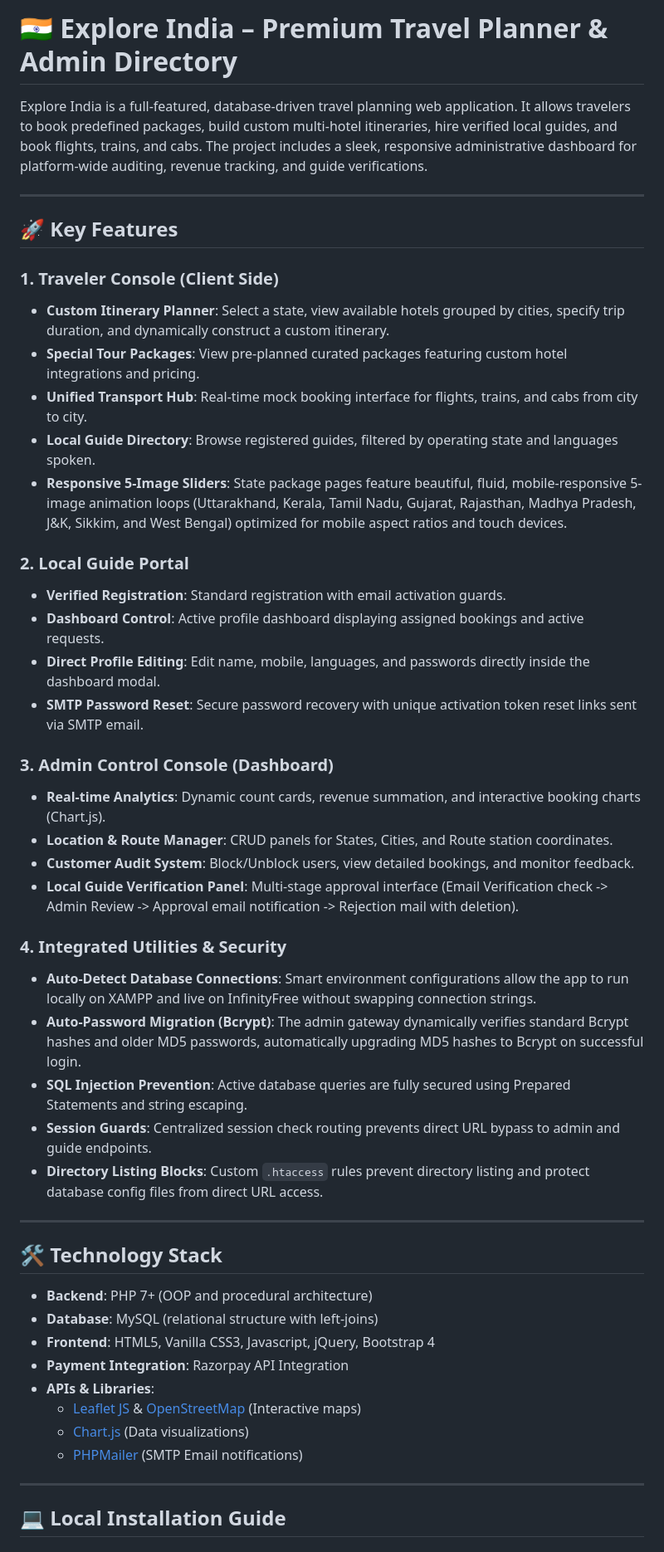
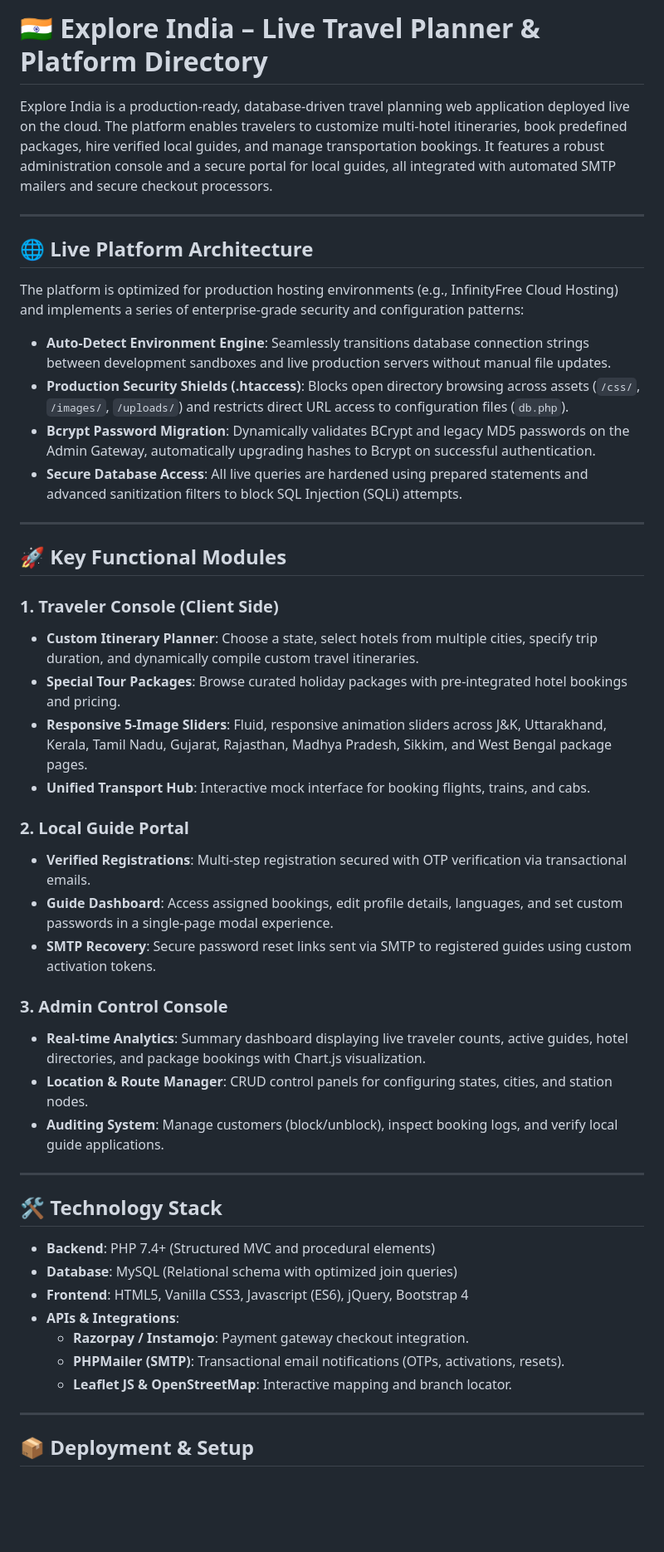
Before and after one commit to vasudev777/Explore-India, a Markdown page: README.md, the part around one of its changes. Shown at 83% size. Rendered like a GitHub page; blank space fills up the shorter version.

Commit message:
Updated README.md to represent a live hosted production platform instead of localhost

```diff
--- a/README.md
+++ b/README.md
@@ -1,51 +1,51 @@
-# 🇮🇳 Explore India – Premium Travel Planner & Admin Directory
+# 🇮🇳 Explore India – Live Travel Planner & Platform Directory
 
-Explore India is a full-featured, database-driven travel planning web application. It allows travelers to book predefined packages, build custom multi-hotel itineraries, hire verified local guides, and book flights, trains, and cabs. The project includes a sleek, responsive administrative dashboard for platform-wide auditing, revenue tracking, and guide verifications.
+Explore India is a production-ready, database-driven travel planning web application deployed live on the cloud. The platform enables travelers to customize multi-hotel itineraries, book predefined packages, hire verified local guides, and manage transportation bookings. It features a robust administration console and a secure portal for local guides, all integrated with automated SMTP mailers and secure checkout processors.
 
 ---
 
-## 🚀 Key Features
+## 🌐 Live Platform Architecture
+
+The platform is optimized for production hosting environments (e.g., InfinityFree Cloud Hosting) and implements a series of enterprise-grade security and configuration patterns:
+
+* **Auto-Detect Environment Engine**: Seamlessly transitions database connection strings between development sandboxes and live production servers without manual file updates.
+* **Production Security Shields (.htaccess)**: Blocks open directory browsing across assets (`/css/`, `/images/`, `/uploads/`) and restricts direct URL access to configuration files (`db.php`).
+* **Bcrypt Password Migration**: Dynamically validates BCrypt and legacy MD5 passwords on the Admin Gateway, automatically upgrading hashes to Bcrypt on successful authentication.
+* **Secure Database Access**: All live queries are hardened using prepared statements and advanced sanitization filters to block SQL Injection (SQLi) attempts.
+
+---
+
+## 🚀 Key Functional Modules
 
 ### 1. Traveler Console (Client Side)
-* **Custom Itinerary Planner**: Select a state, view available hotels grouped by cities, specify trip duration, and dynamically construct a custom itinerary.
-* **Special Tour Packages**: View pre-planned curated packages featuring custom hotel integrations and pricing.
-* **Unified Transport Hub**: Real-time mock booking interface for flights, trains, and cabs from city to city.
-* **Local Guide Directory**: Browse registered guides, filtered by operating state and languages spoken.
-* **Responsive 5-Image Sliders**: State package pages feature beautiful, fluid, mobile-responsive 5-image animation loops (Uttarakhand, Kerala, Tamil Nadu, Gujarat, Rajasthan, Madhya Pradesh, J&K, Sikkim, and West Bengal) optimized for mobile aspect ratios and touch devices.
+* **Custom Itinerary Planner**: Choose a state, select hotels from multiple cities, specify trip duration, and dynamically compile custom travel itineraries.
+* **Special Tour Packages**: Browse curated holiday packages with pre-integrated hotel bookings and pricing.
+* **Responsive 5-Image Sliders**: Fluid, responsive animation sliders across J&K, Uttarakhand, Kerala, Tamil Nadu, Gujarat, Rajasthan, Madhya Pradesh, Sikkim, and West Bengal package pages.
+* **Unified Transport Hub**: Interactive mock interface for booking flights, trains, and cabs.
 
 ### 2. Local Guide Portal
-* **Verified Registration**: Standard registration with email activation guards.
-* **Dashboard Control**: Active profile dashboard displaying assigned bookings and active requests.
-* **Direct Profile Editing**: Edit name, mobile, languages, and passwords directly inside the dashboard modal.
-* **SMTP Password Reset**: Secure password recovery with unique activation token reset links sent via SMTP email.
+* **Verified Registrations**: Multi-step registration secured with OTP verification via transactional emails.
+* **Guide Dashboard**: Access assigned bookings, edit profile details, languages, and set custom passwords in a single-page modal experience.
+* **SMTP Recovery**: Secure password reset links sent via SMTP to registered guides using custom activation tokens.
 
-### 3. Admin Control Console (Dashboard)
-* **Real-time Analytics**: Dynamic count cards, revenue summation, and interactive booking charts (Chart.js).
-* **Location & Route Manager**: CRUD panels for States, Cities, and Route station coordinates.
-* **Customer Audit System**: Block/Unblock users, view detailed bookings, and monitor feedback.
-* **Local Guide Verification Panel**: Multi-stage approval interface (Email Verification check -> Admin Review -> Approval email notification -> Rejection mail with deletion).
-
-### 4. Integrated Utilities & Security
-* **Auto-Detect Database Connections**: Smart environment configurations allow the app to run locally on XAMPP and live on InfinityFree without swapping connection strings.
-* **Auto-Password Migration (Bcrypt)**: The admin gateway dynamically verifies standard Bcrypt hashes and older MD5 passwords, automatically upgrading MD5 hashes to Bcrypt on successful login.
-* **SQL Injection Prevention**: Active database queries are fully secured using Prepared Statements and string escaping.
-* **Session Guards**: Centralized session check routing prevents direct URL bypass to admin and guide endpoints.
-* **Directory Listing Blocks**: Custom `.htaccess` rules prevent directory listing and protect database config files from direct URL access.
+### 3. Admin Control Console
+* **Real-time Analytics**: Summary dashboard displaying live traveler counts, active guides, hotel directories, and package bookings with Chart.js visualization.
+* **Location & Route Manager**: CRUD control panels for configuring states, cities, and station nodes.
+* **Auditing System**: Manage customers (block/unblock), inspect booking logs, and verify local guide applications.
 
 ---
 
 ## 🛠️ Technology Stack
 
-* **Backend**: PHP 7+ (OOP and procedural architecture)
-* **Database**: MySQL (relational structure with left-joins)
-* **Frontend**: HTML5, Vanilla CSS3, Javascript, jQuery, Bootstrap 4
-* **Payment Integration**: Razorpay API Integration
-* **APIs & Libraries**:
-  * [Leaflet JS](https://leafletjs.com/) & [OpenStreetMap](https://www.openstreetmap.org/) (Interactive maps)
-  * [Chart.js](https://www.chartjs.org/) (Data visualizations)
-  * [PHPMailer](https://github.com/PHPMailer/PHPMailer) (SMTP Email notifications)
+* **Backend**: PHP 7.4+ (Structured MVC and procedural elements)
+* **Database**: MySQL (Relational schema with optimized join queries)
+* **Frontend**: HTML5, Vanilla CSS3, Javascript (ES6), jQuery, Bootstrap 4
+* **APIs & Integrations**:
+  * **Razorpay / Instamojo**: Payment gateway checkout integration.
+  * **PHPMailer (SMTP)**: Transactional email notifications (OTPs, activations, resets).
+  * **Leaflet JS & OpenStreetMap**: Interactive mapping and branch locator.
 
 ---
 
-## 💻 Local Installation Guide
+## 📦 Deployment & Setup
 
```
Also changed, not shown: other parts of README.md (+7 -32 lines).
